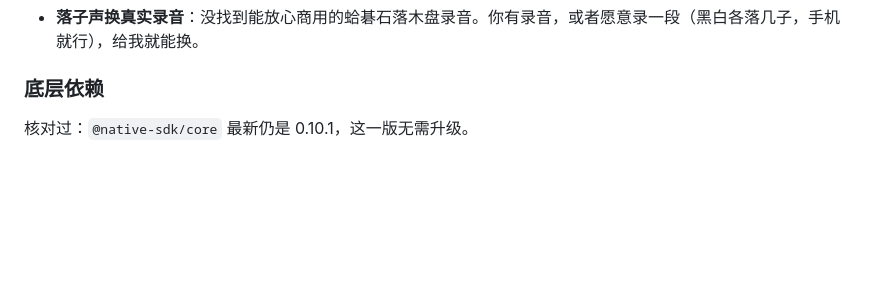
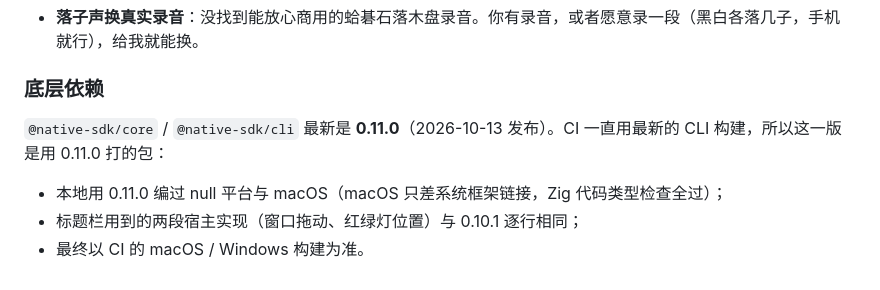
Before and after one commit to hxddh/goban, a Markdown page: .github/release-notes/v3.0.0.md, the part around the change. Drawn GitHub-style; blank space fills up the shorter version.

Commit message:
发布说明:底层 SDK 已是 0.11.0,照实写明并说明核对过什么
Co-Authored-By: Claude Opus 5.5 <noreply@anthropic.com>
Claude-Session: https://claude.ai/code/session_01A4roMMowaczo8NJMxSTa28

```diff
--- a/.github/release-notes/v3.0.0.md
+++ b/.github/release-notes/v3.0.0.md
@@ -116,4 +116,7 @@
 
 ### 底层依赖
 
-核对过：`@native-sdk/core` 最新仍是 0.10.1，这一版无需升级。
+`@native-sdk/core` / `@native-sdk/cli` 最新是 **0.11.0**（2026-10-13 发布）。CI 一直用最新的 CLI 构建，所以这一版是用 0.11.0 打的包：
+- 本地用 0.11.0 编过 null 平台与 macOS（macOS 只差系统框架链接，Zig 代码类型检查全过）；
+- 标题栏用到的两段宿主实现（窗口拖动、红绿灯位置）与 0.10.1 逐行相同；
+- 最终以 CI 的 macOS / Windows 构建为准。
```
